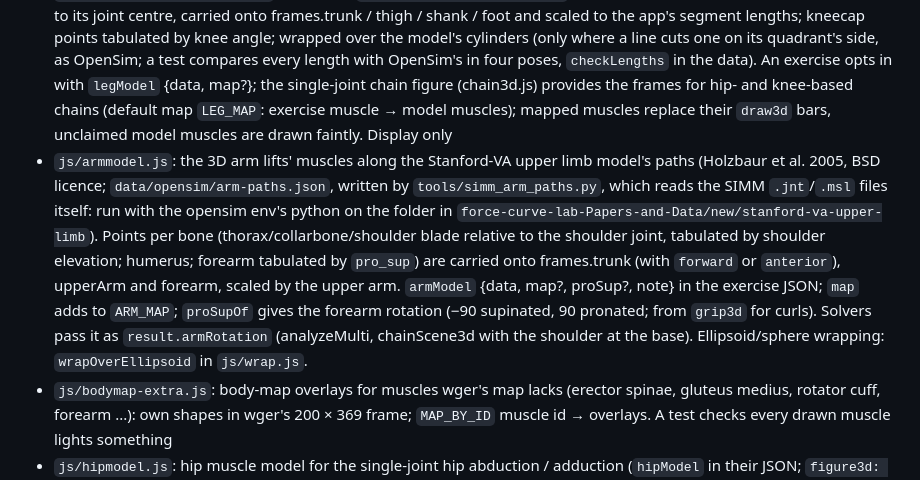
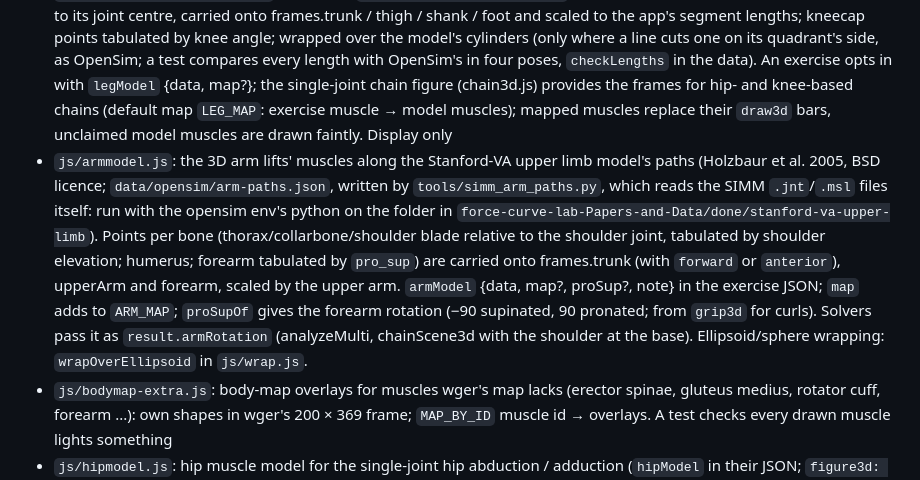
Before and after one commit to erikeppinger/force-curve-lab, a Markdown page: CLAUDE.md, the part around the change. Drawn GitHub-style.

Commit message:
Docs: model folders moved from new to done in the papers folder
Co-Authored-By: Claude Opus 5.5 <noreply@anthropic.com>

```diff
--- a/CLAUDE.md
+++ b/CLAUDE.md
@@ -14,7 +14,7 @@ Static teaching site (GitHub Pages). Vanilla ES modules. **No build step, no npm
 - `js/chain3d.js`: 3D figure for single-joint exercises with `figure3d: {kind: "chain", base, plane, both, start, yawKey, cam}`: the 2D chain placed in its plane (frontal / sagittal / transverse) at the shoulder or knee of a standing body, turned so the variant's gravity points down (lying, inclined). Display only; the statics stay 2D. A "2D" button switches back to the flat figure; a variant's `oneSided` leaves the other limb at rest. A trunk-fixed muscle (`draw.points`) may set `z3d` (sideways) and `x3d` (forward / back) to lie on the chest, side or back. `base: "hip"` (leg extension, leg curl, kickback): trunk above the hip, the other leg and arms by posture (seated, prone, quadruped, standing). A variant's `outOfPlane` {g, capacityNm} (incline lateral raise) adds the gravity normal to the plane as a torque (`result.cross`, held by muscles with `cross`) and leans the 3D body forward
 - `js/trunk3d.js`: 3D trunk view for the core exercises (`trunk3d.map` in their JSON: exercise muscle → lumbar model groups, `"group"` both sides or `"group:r"`/`"group:l"`): every fascicle of the OpenSim lumbar spine model (`data/opensim/lumbar-muscles.json`, Christophy et al. 2012, MIT licence; written by `tools/lumbar_export.py`) shaded by activation. Display only. `trunk3d.pose: "curl"` / `"chain"` (crunch / leg raise, `trunkChainScene3d`): the model on a body built from the 2D posture shapes and moving chain, turned so gravity points down, a floor under lying variants; the crunch bends it by the curl angle (the whole curl as lumbar bend). `"standing"` (Pallof press, `pallofScene3d`): the top view stood up, standing or half kneeling, the cable at hand height; `trunk3d.pose: "body"` sets it straight on the solver's body (planks; `bodyFrame` handles side-view and front-view results, the side plank lying on its left side); `"lumbar"` (back extension) also bends it to the solver's lower-back angle (`posedTrunk` blends the exported flexion postures, `data.posed`) and set on its pelvis, the rest of the body drawn from the 2D result (solver `draw` items flagged `trunk` become a see-through outline)
 - `js/legmodel.js`: the 3D leg lifts' muscles drawn along their Rajagopal et al. 2016 paths (MIT licence; `data/opensim/leg-paths.json`, written by `tools/opensim_leg_paths.py`): each right-leg muscle's path points relative to its joint centre, carried onto frames.trunk / thigh / shank / foot and scaled to the app's segment lengths; kneecap points tabulated by knee angle; wrapped over the model's cylinders (only where a line cuts one on its quadrant's side, as OpenSim; a test compares every length with OpenSim's in four poses, `checkLengths` in the data). An exercise opts in with `legModel` {data, map?}; the single-joint chain figure (chain3d.js) provides the frames for hip- and knee-based chains (default map `LEG_MAP`: exercise muscle → model muscles); mapped muscles replace their `draw3d` bars, unclaimed model muscles are drawn faintly. Display only
-- `js/armmodel.js`: the 3D arm lifts' muscles along the Stanford-VA upper limb model's paths (Holzbaur et al. 2005, BSD licence; `data/opensim/arm-paths.json`, written by `tools/simm_arm_paths.py`, which reads the SIMM `.jnt`/`.msl` files itself: run with the opensim env's python on the folder in `force-curve-lab-Papers-and-Data/new/stanford-va-upper-limb`). Points per bone (thorax/collarbone/shoulder blade relative to the shoulder joint, tabulated by shoulder elevation; humerus; forearm tabulated by `pro_sup`) are carried onto frames.trunk (with `forward` or `anterior`), upperArm and forearm, scaled by the upper arm. `armModel` {data, map?, proSup?, note} in the exercise JSON; `map` adds to `ARM_MAP`; `proSupOf` gives the forearm rotation (−90 supinated, 90 pronated; from `grip3d` for curls). Solvers pass it as `result.armRotation` (analyzeMulti, chainScene3d with the shoulder at the base). Ellipsoid/sphere wrapping: `wrapOverEllipsoid` in `js/wrap.js`.
+- `js/armmodel.js`: the 3D arm lifts' muscles along the Stanford-VA upper limb model's paths (Holzbaur et al. 2005, BSD licence; `data/opensim/arm-paths.json`, written by `tools/simm_arm_paths.py`, which reads the SIMM `.jnt`/`.msl` files itself: run with the opensim env's python on the folder in `force-curve-lab-Papers-and-Data/done/stanford-va-upper-limb`). Points per bone (thorax/collarbone/shoulder blade relative to the shoulder joint, tabulated by shoulder elevation; humerus; forearm tabulated by `pro_sup`) are carried onto frames.trunk (with `forward` or `anterior`), upperArm and forearm, scaled by the upper arm. `armModel` {data, map?, proSup?, note} in the exercise JSON; `map` adds to `ARM_MAP`; `proSupOf` gives the forearm rotation (−90 supinated, 90 pronated; from `grip3d` for curls). Solvers pass it as `result.armRotation` (analyzeMulti, chainScene3d with the shoulder at the base). Ellipsoid/sphere wrapping: `wrapOverEllipsoid` in `js/wrap.js`.
 - `js/bodymap-extra.js`: body-map overlays for muscles wger's map lacks (erector spinae, gluteus medius, rotator cuff, forearm ...): own shapes in wger's 200 × 369 frame; `MAP_BY_ID` muscle id → overlays. A test checks every drawn muscle lights something
 - `js/hipmodel.js`: hip muscle model for the single-joint hip abduction / adduction (`hipModel` in their JSON; `figure3d: "hip"` gives them the 3D figure): moment arms from the OpenSim geometry in `data/opensim/hip-muscles.json` (cylinder wrapping), posture with the seated trunk lean (`hip` in the variant), static optimisation over all hip muscles (three moments; `hip.balance` drops those a support carries), and the 3D scene. Muscles with driver `hipModel` list their model parts in `osim`
 - `js/numbers.js`: the "Sources and numbers" card (expert mode: header switch Basic/Expert, `data-mode` on the root, stored as `mode`): each joint's strength curve, peak torques, corrections and each muscle's weights, modifiers and links, with their notes and sources, straight from the exercise JSON (text only). Expert mode also shows the numbers in place (`renderExpertInline`: typical peaks and their papers beside the strength slider, the measured angles as dots on the strength curve, `muscleSourceLine` under each muscle); papers are named by their `data/references.json` key (`citedRefs`: the `match` text or the key in running text, e.g. "Murray et al. 1995"; a test checks every shown source resolves). Switching to expert opens the card
```
Also changed, not shown: docs/reading-list.md (+1 -1 lines).
